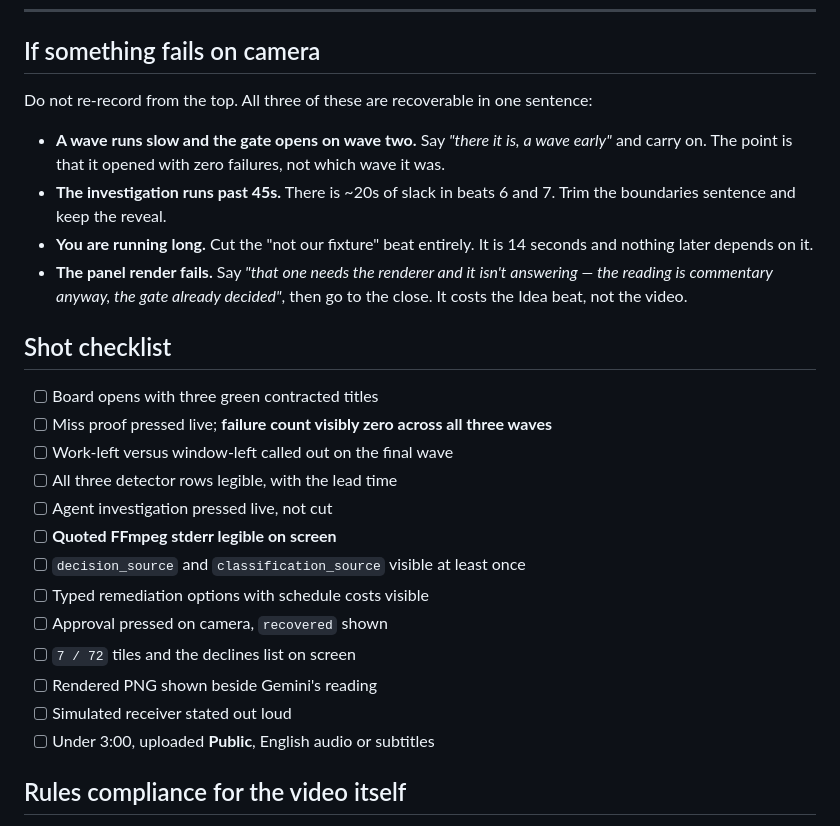
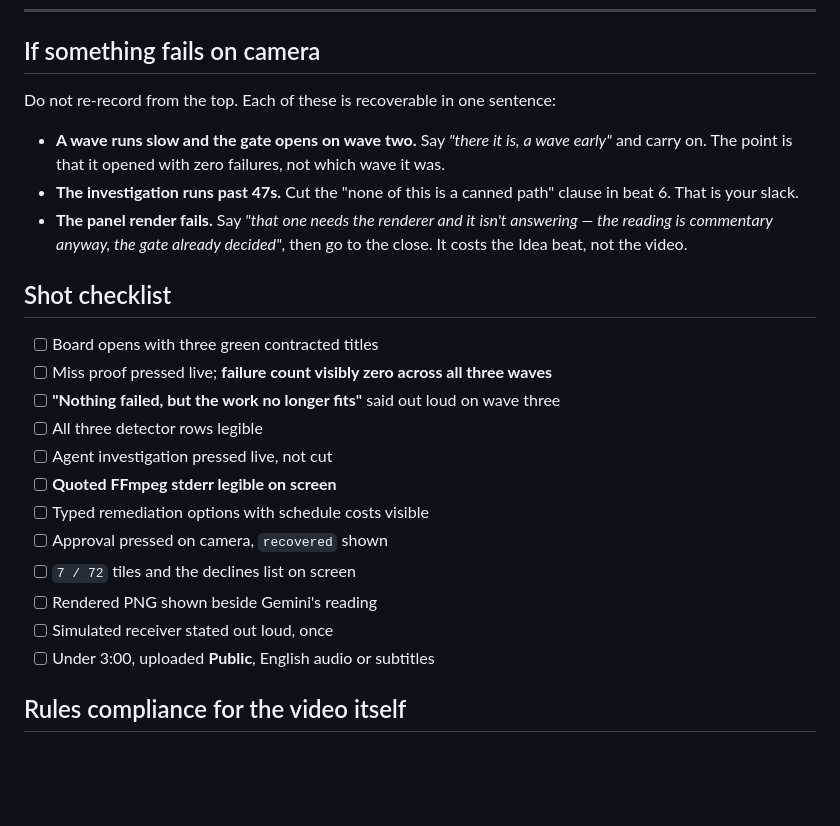
Before and after one commit to usv240/slate, a Markdown page: docs/DEMO-SCRIPT.md, the part around one of its changes. Drawn GitHub-style; blank space fills up the shorter version.

```diff
--- a/docs/DEMO-SCRIPT.md
+++ b/docs/DEMO-SCRIPT.md
@@ -192,14 +190,12 @@ objective it already is."**
 
 ## If something fails on camera
 
-Do not re-record from the top. All three of these are recoverable in one sentence:
+Do not re-record from the top. Each of these is recoverable in one sentence:
 
 - **A wave runs slow and the gate opens on wave two.** Say *"there it is, a wave early"* and carry
   on. The point is that it opened with zero failures, not which wave it was.
-- **The investigation runs past 45s.** There is ~20s of slack in beats 6 and 7. Trim the
-  boundaries sentence and keep the reveal.
-- **You are running long.** Cut the "not our fixture" beat entirely. It is 14 seconds and
-  nothing later depends on it.
+- **The investigation runs past 47s.** Cut the "none of this is a canned path" clause in beat 6.
+  That is your slack.
 - **The panel render fails.** Say *"that one needs the renderer and it isn't answering — the
   reading is commentary anyway, the gate already decided"*, then go to the close. It costs the
   Idea beat, not the video.
@@ -208,16 +204,15 @@ Do not re-record from the top. All three of these are recoverable in one sentenc
 
 - [ ] Board opens with three green contracted titles
 - [ ] Miss proof pressed live; **failure count visibly zero across all three waves**
-- [ ] Work-left versus window-left called out on the final wave
-- [ ] All three detector rows legible, with the lead time
+- [ ] **"Nothing failed, but the work no longer fits"** said out loud on wave three
+- [ ] All three detector rows legible
 - [ ] Agent investigation pressed live, not cut
 - [ ] **Quoted FFmpeg stderr legible on screen**
-- [ ] `decision_source` and `classification_source` visible at least once
 - [ ] Typed remediation options with schedule costs visible
 - [ ] Approval pressed on camera, `recovered` shown
 - [ ] `7 / 72` tiles and the declines list on screen
 - [ ] Rendered PNG shown beside Gemini's reading
-- [ ] Simulated receiver stated out loud
+- [ ] Simulated receiver stated out loud, once
 - [ ] Under 3:00, uploaded **Public**, English audio or subtitles
 
 ## Rules compliance for the video itself
```
Also changed, not shown: other parts of docs/DEMO-SCRIPT.md (+58 -60 lines).
